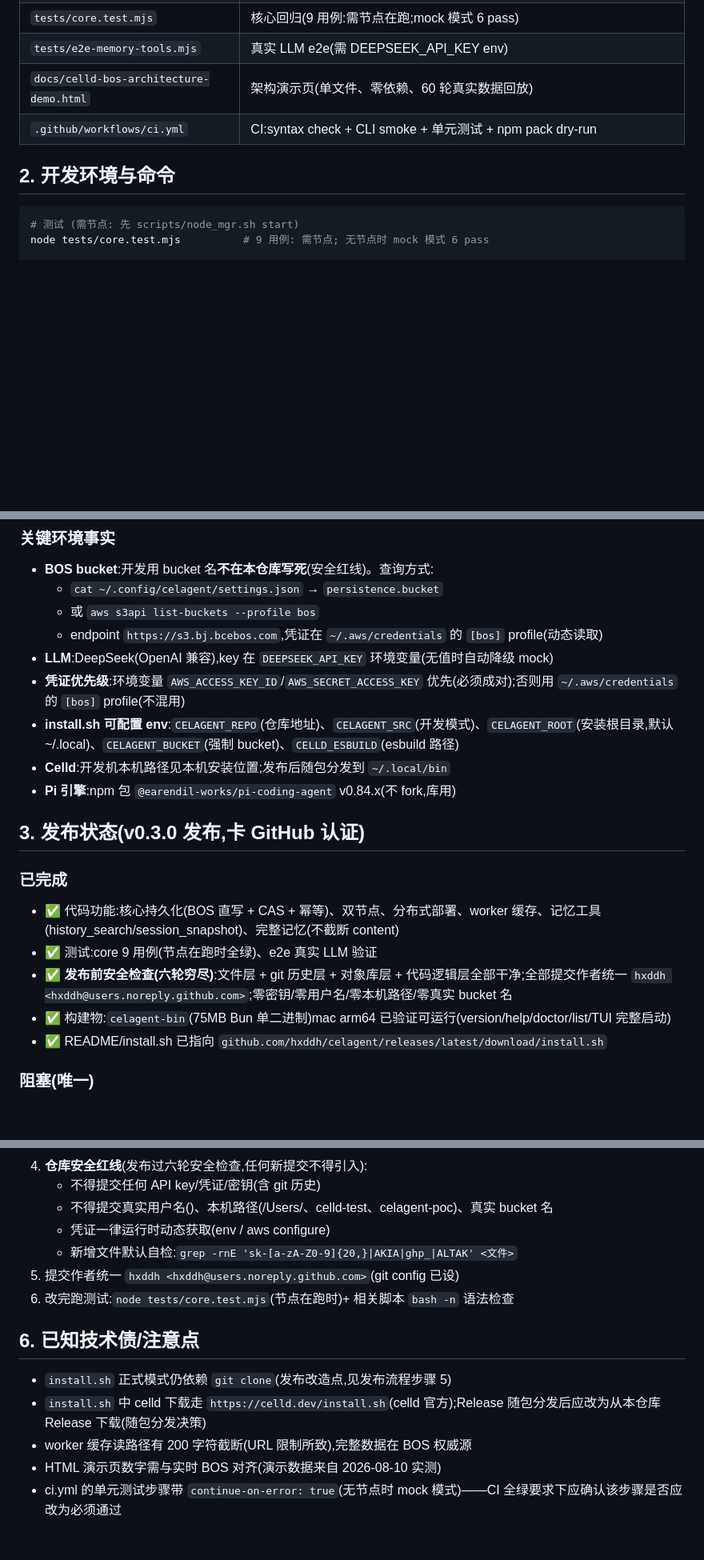
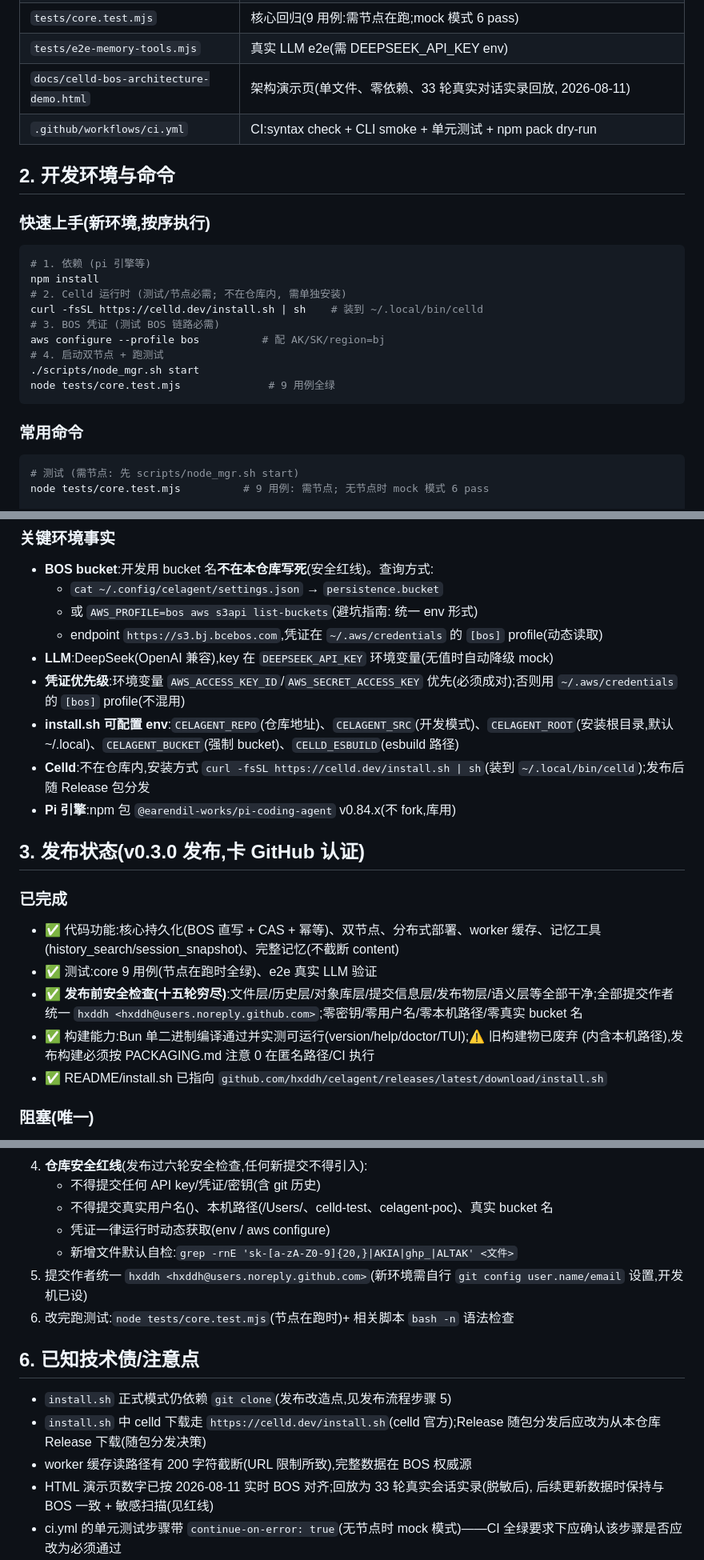
Before and after one commit to hxddh/celagent, a Markdown page: HANDOFF.md, 3 parts joined by grey strips. Shown at 80% size. Drawn GitHub-style; blank space fills up the shorter version.

Commit message:
HANDOFF 接手可靠性修正: 9 处过时/缺口
- 新增「快速上手」: 新环境按序执行 (npm install → 装 celld →
  配 BOS 凭证 → node_mgr start → 测试), 解决新 agent 无 celld 的缺口
- Celld 获取方式明确: curl -fsSL https://celld.dev/install.sh | sh
- 过时修正: HTML 描述 60轮→33轮实录; 构建物标注废弃+匿名构建;
  安全检查 六轮→十五轮; HTML 技术债 08-10→08-11 已对齐
- git config 表述: '已设' → 新环境需自行配置
- list-buckets 命令统一 AWS_PROFILE=bos (与避坑指南一致)
- 发布步骤7 完整 URL

````diff
--- a/HANDOFF.md
+++ b/HANDOFF.md
@@ -39,10 +39,26 @@ TUI 交互 (pi-coding-agent 引擎, 全量工具)
 | `scripts/celld-bos-test.sh` | BOS 模式端到端测试 |
 | `tests/core.test.mjs` | 核心回归(9 用例:需节点在跑;mock 模式 6 pass) |
 | `tests/e2e-memory-tools.mjs` | 真实 LLM e2e(需 DEEPSEEK_API_KEY env) |
-| `docs/celld-bos-architecture-demo.html` | 架构演示页(单文件、零依赖、60 轮真实数据回放) |
+| `docs/celld-bos-architecture-demo.html` | 架构演示页(单文件、零依赖、33 轮真实对话实录回放, 2026-08-11) |
 | `.github/workflows/ci.yml` | CI:syntax check + CLI smoke + 单元测试 + npm pack dry-run |
 
 ## 2. 开发环境与命令
+
+### 快速上手(新环境,按序执行)
+
+```bash
+# 1. 依赖 (pi 引擎等)
+npm install
+# 2. Celld 运行时 (测试/节点必需; 不在仓库内, 需单独安装)
+curl -fsSL https://celld.dev/install.sh | sh    # 装到 ~/.local/bin/celld
+# 3. BOS 凭证 (测试 BOS 链路必需)
+aws configure --profile bos          # 配 AK/SK/region=bj
+# 4. 启动双节点 + 跑测试
+./scripts/node_mgr.sh start
+node tests/core.test.mjs              # 9 用例全绿
+```
+
+### 常用命令
 
 ```bash
 # 测试 (需节点: 先 scripts/node_mgr.sh start)
@@ -67,12 +83,12 @@ node bin/celagent-tui.mjs task ledger
 
 - **BOS bucket**:开发用 bucket 名**不在本仓库写死**(安全红线)。查询方式:
   - `cat ~/.config/celagent/settings.json` → `persistence.bucket`
-  - 或 `aws s3api list-buckets --profile bos`
+  - 或 `AWS_PROFILE=bos aws s3api list-buckets`(避坑指南: 统一 env 形式)
   - endpoint `https://s3.bj.bcebos.com`,凭证在 `~/.aws/credentials` 的 `[bos]` profile(动态读取)
 - **LLM**:DeepSeek(OpenAI 兼容),key 在 `DEEPSEEK_API_KEY` 环境变量(无值时自动降级 mock)
 - **凭证优先级**:环境变量 `AWS_ACCESS_KEY_ID`/`AWS_SECRET_ACCESS_KEY` 优先(必须成对);否则用 `~/.aws/credentials` 的 `[bos]` profile(不混用)
 - **install.sh 可配置 env**:`CELAGENT_REPO`(仓库地址)、`CELAGENT_SRC`(开发模式)、`CELAGENT_ROOT`(安装根目录,默认 ~/.local)、`CELAGENT_BUCKET`(强制 bucket)、`CELLD_ESBUILD`(esbuild 路径)
-- **Celld**:开发机本机路径见本机安装位置;发布后随包分发到 `~/.local/bin`
+- **Celld**:不在仓库内,安装方式 `curl -fsSL https://celld.dev/install.sh | sh`(装到 `~/.local/bin/celld`);发布后随 Release 包分发
 - **Pi 引擎**:npm 包 `@earendil-works/pi-coding-agent` v0.84.x(不 fork,库用)
 
 ## 3. 发布状态(v0.3.0 发布,卡 GitHub 认证)
@@ -80,8 +96,9 @@ node bin/celagent-tui.mjs task ledger
 ### 已完成
 - ✅ 代码功能:核心持久化(BOS 直写 + CAS + 幂等)、双节点、分布式部署、worker 缓存、记忆工具(history_search/session_snapshot)、完整记忆(不截断 content)
 - ✅ 测试:core 9 用例(节点在跑时全绿)、e2e 真实 LLM 验证
-- ✅ **发布前安全检查(六轮穷尽)**:文件层 + git 历史层 + 对象库层 + 代码逻辑层全部干净;全部提交作者统一 `hxddh <hxddh@users.noreply.github.com>`;零密钥/零用户名/零本机路径/零真实 bucket 名
-- ✅ 构建物:`celagent-bin`(75MB Bun 单二进制)mac arm64 已验证可运行(version/help/doctor/list/TUI 完整启动)
+- ✅ **发布前安全检查(十五轮穷尽)**:文件层/历史层/对象库层/提交信息层/发布物层/语义层等全部干净;全部提交作者统一 `hxddh <hxddh@users.noreply.github.com>`;零密钥/零用户名/零本机路径/零真实 bucket 名
+- ✅ 构建能力:Bun 单二进制编译通过并实测可运行(version/help/doctor/TUI);⚠️ 旧构建物已废弃
+  (内含本机路径),发布构建必须按 PACKAGING.md 注意 0 在匿名路径/CI 执行
 - ✅ README/install.sh 已指向 `github.com/hxddh/celagent/releases/latest/download/install.sh`
 
 ### 阻塞(唯一)
@@ -132,7 +149,7 @@ node bin/celagent-tui.mjs task ledger
    - 不得提交真实用户名(<local-user>)、本机路径(/Users/、celld-test、celagent-poc)、真实 bucket 名
    - 凭证一律运行时动态获取(env / aws configure)
    - 新增文件默认自检:`grep -rnE 'sk-[a-zA-Z0-9]{20,}|AKIA|ghp_|ALTAK' <文件>`
-5. 提交作者统一 `hxddh <hxddh@users.noreply.github.com>`(git config 已设)
+5. 提交作者统一 `hxddh <hxddh@users.noreply.github.com>`(新环境需自行 `git config user.name/email` 设置,开发机已设)
 6. 改完跑测试:`node tests/core.test.mjs`(节点在跑时)+ 相关脚本 `bash -n` 语法检查
 
 ## 6. 已知技术债/注意点
@@ -140,6 +157,7 @@ node bin/celagent-tui.mjs task ledger
 - `install.sh` 正式模式仍依赖 `git clone`(发布改造点,见发布流程步骤 5)
 - `install.sh` 中 celld 下载走 `https://celld.dev/install.sh`(celld 官方);Release 随包分发后应改为从本仓库 Release 下载(随包分发决策)
 - worker 缓存读路径有 200 字符截断(URL 限制所致),完整数据在 BOS 权威源
-- HTML 演示页数字需与实时 BOS 对齐(演示数据来自 2026-08-10 实测)
+- HTML 演示页数字已按 2026-08-11 实时 BOS 对齐;回放为 33 轮真实会话实录(脱敏后),
+  后续更新数据时保持与 BOS 一致 + 敏感扫描(见红线)
 - ci.yml 的单元测试步骤带 `continue-on-error: true`(无节点时 mock 模式)——CI 全绿要求下应确认该步骤是否应改为必须通过
 - CI 不构建发布二进制(当前跨平台构建为手动 `bun build`,见 PACKAGING)——后续可加 CI release job 自动化构建+上传
````
Also changed, not shown: other parts of HANDOFF.md (+1 -1 lines).
